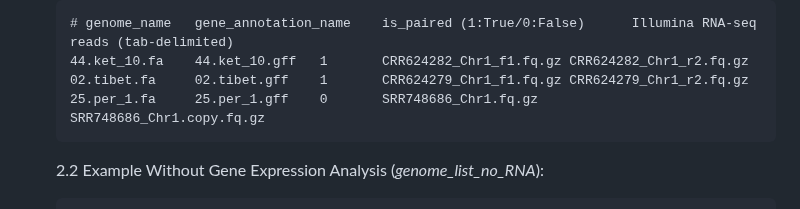
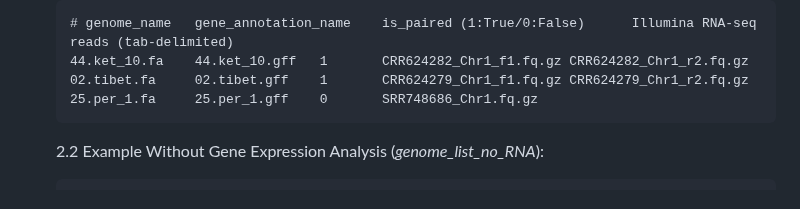
Before and after one commit to CSU-KangHu/HiTE, a Markdown page: panHiTE_tutorial.md, the part around one of its changes. Rendered like a GitHub page.

Commit message:
update demo data in  panHiTE_tutorial

````diff
--- a/panHiTE_tutorial.md
+++ b/panHiTE_tutorial.md
@@ -144,7 +144,7 @@ A complete genome assembly, annotation, and RNA-seq reads data were downloaded f
     # genome_name   gene_annotation_name    is_paired (1:True/0:False)      Illumina RNA-seq reads (tab-delimited)
     44.ket_10.fa    44.ket_10.gff   1       CRR624282_Chr1_f1.fq.gz CRR624282_Chr1_r2.fq.gz
     02.tibet.fa     02.tibet.gff    1       CRR624279_Chr1_f1.fq.gz CRR624279_Chr1_r2.fq.gz
-    25.per_1.fa     25.per_1.gff    0       SRR748686_Chr1.fq.gz    SRR748686_Chr1.copy.fq.gz
+    25.per_1.fa     25.per_1.gff    0       SRR748686_Chr1.fq.gz
     ```
 
     2.2 Example Without Gene Expression Analysis (_genome_list_no_RNA_):
````
Also changed, not shown: other parts of panHiTE_tutorial.md (+1 -1 lines).
